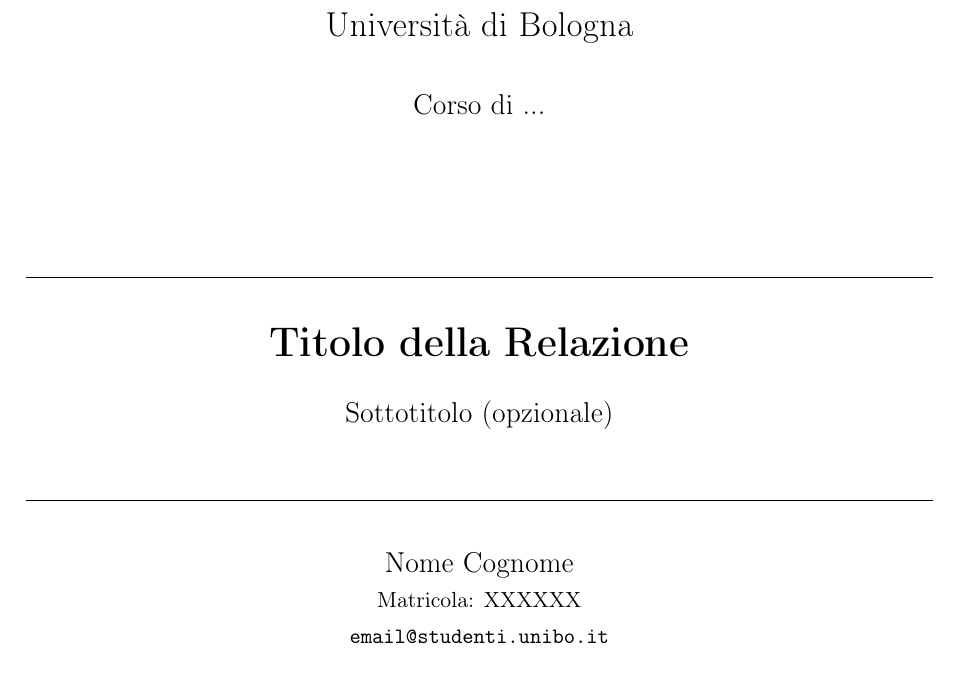
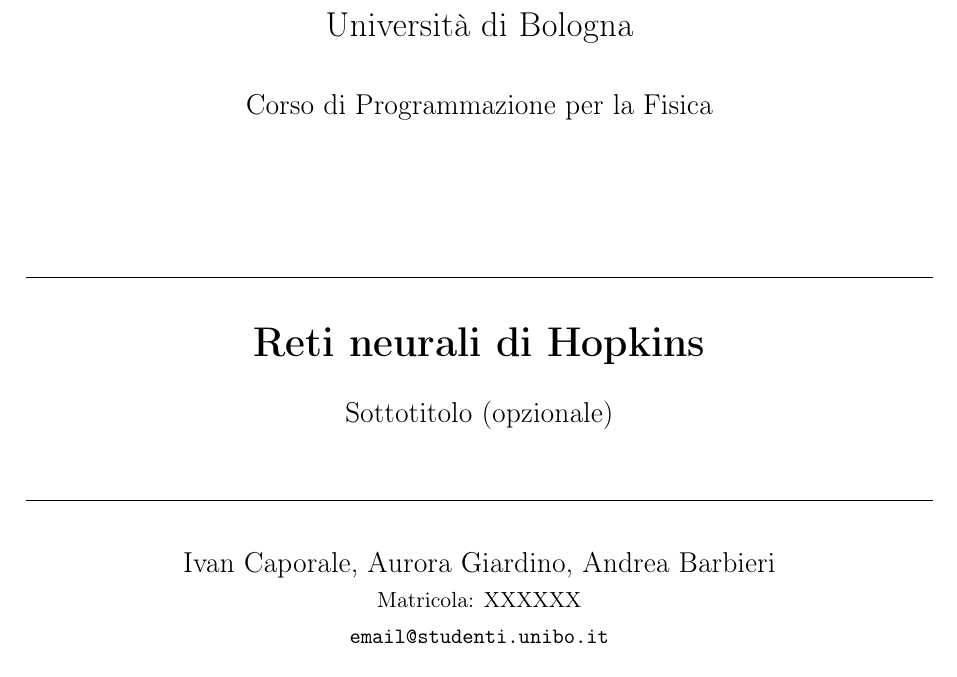
Before and after one commit to AndreaBarbier/cpp_hopfield, a LaTeX paper (docs/main.tex): part of page 1 of 5, cut so that both start at the same text. Compiled offline with pdfLaTeX.

Commit message:
docs: upgrading the title

```diff
--- a/docs/main.tex
+++ b/docs/main.tex
@@ -51,22 +51,22 @@
     \vspace{2cm}
     {\Large Università di Bologna} \\
     \vspace{0.5cm}
-    {\large Corso di ...} \\
+    {\large Corso di Programmazione per la Fisica} \\
     \vspace{2cm}
     \rule{\linewidth}{0.5pt} \\
     \vspace{0.5cm}
-    {\LARGE \textbf{Titolo della Relazione}} \\
+    {\LARGE \textbf{Reti neurali di Hopkins}} \\
     \vspace{0.3cm}
     {\large Sottotitolo (opzionale)} \\
     \vspace{0.5cm}
     \rule{\linewidth}{0.5pt}
 }
 \author{
-    Nome Cognome \\
+    Ivan Caporale, Aurora Giardino, Andrea Barbieri \\
     \small Matricola: XXXXXX \\
     \small \texttt{email@studenti.unibo.it}
 }
-\date{Anno Accademico 2025/2026}
+\date{Anno Accademico 2026/2027}
 
 % -------------------------------------------------------
 \begin{document}
```
Also changed, not shown: docs/main.tex (4 more changed lines).
